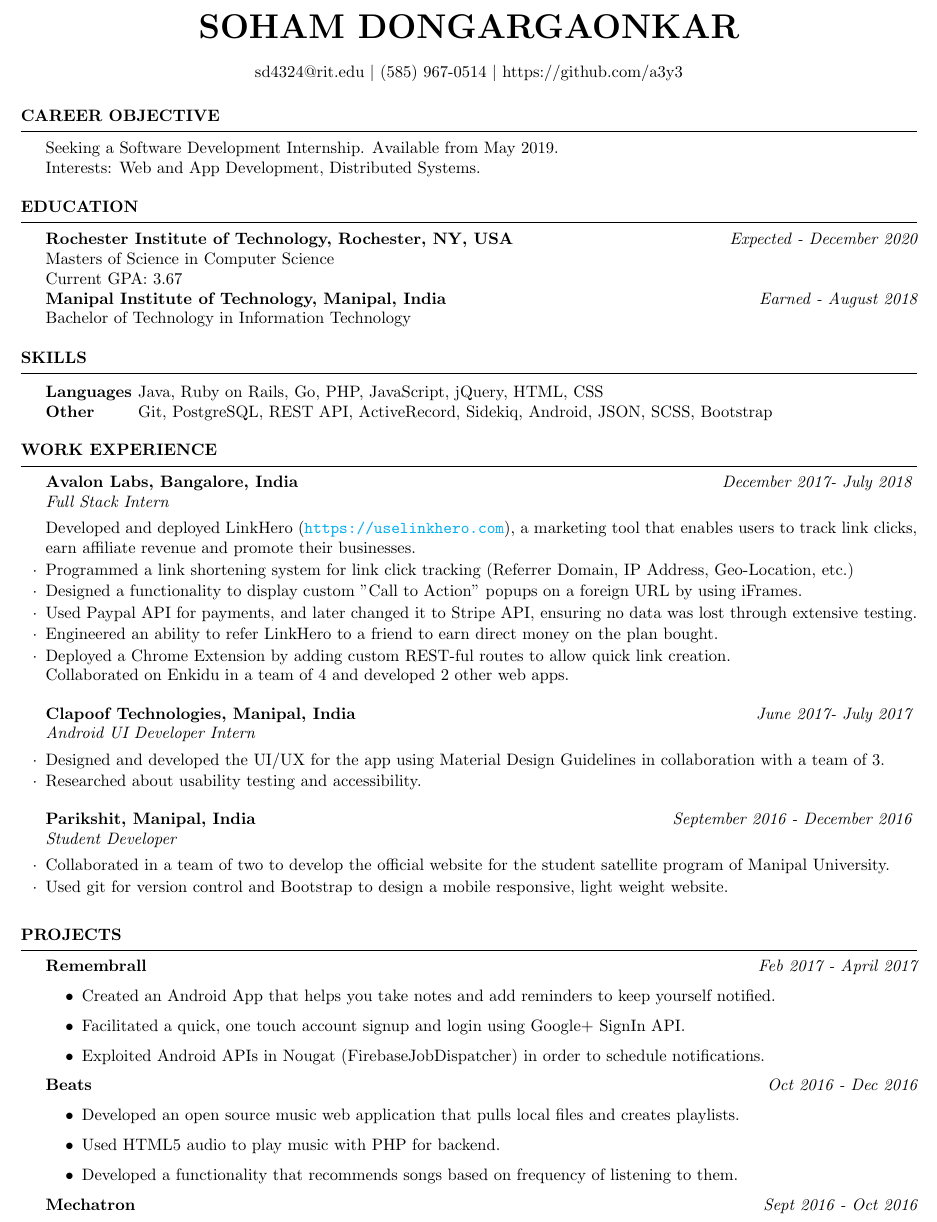
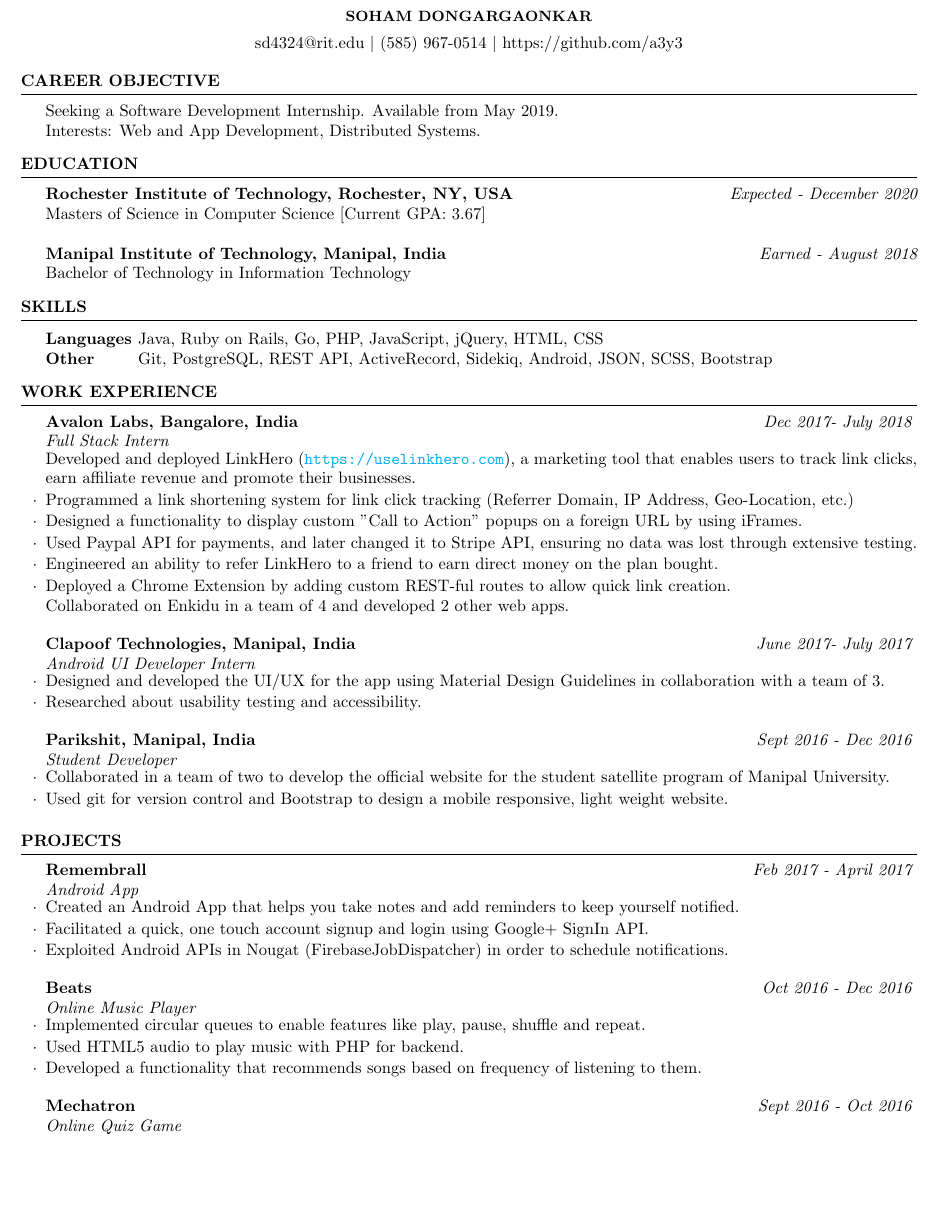
Before and after one commit to a3y3/Resume, a LaTeX CV (Resume.tex, which reads resume.cls): part of page 1 of 2 before the commit and part of the page after it, cut so that both start at the same text, the shorter picture padded with empty space. Compiled offline with pdfLaTeX.

Commit message:
Shorten dates, adjust item spacing

```diff
--- a/Resume.tex
+++ b/Resume.tex
@@ -48,8 +48,7 @@
 \begin{rSection}{Education}
 
 {\bf Rochester Institute of Technology, Rochester, NY, USA} \hfill {\em Expected - December 2020}
-\\ Masters of Science in Computer Science
-\\ Current GPA: 3.67
+\\ Masters of Science in Computer Science [Current GPA: 3.67]\\
 \\{\bf Manipal Institute of Technology, Manipal, India             } \hfill {\em Earned - August 2018}
 \\ Bachelor of Technology in Information Technology
 \end{rSection}
@@ -73,7 +72,7 @@ Other &  Git, PostgreSQL, REST API, ActiveRecord, Sidekiq, Android, JSON, SCSS,
 
 \begin{rSection}{Work Experience}
 
-    \begin{rSubsection}{Avalon Labs, Bangalore, India }{\em December 2017- July 2018}{Full Stack Intern}{}
+    \begin{rSubsection}{Avalon Labs, Bangalore, India}{\em Dec 2017- July 2018}{Full Stack Intern}{}
     Developed and deployed LinkHero (\url{https://uselinkhero.com}), a marketing tool that enables users to track link clicks, earn affiliate revenue and promote their businesses.
     \item
     Programmed a link shortening system for link click tracking (Referrer Domain, IP Address, Geo-Location, etc.)
@@ -93,7 +92,7 @@ Other &  Git, PostgreSQL, REST API, ActiveRecord, Sidekiq, Android, JSON, SCSS,
     \item Researched about usability testing and accessibility.
     \end{rSubsection}
 
-    \begin{rSubsection}{Parikshit, Manipal, India}{\em September 2016 - December 2016}{Student Developer}{}
+    \begin{rSubsection}{Parikshit, Manipal, India}{\em Sept 2016 - Dec 2016}{Student Developer}{}
     \item Collaborated in a team of two to develop the official website for the student satellite program of Manipal University.
     \item Used git for version control and Bootstrap to design a mobile responsive, light weight website.
     \end{rSubsection}
@@ -103,24 +102,18 @@ Other &  Git, PostgreSQL, REST API, ActiveRecord, Sidekiq, Android, JSON, SCSS,
 %    Projects And Seminars
 %-----------------------------------------------------------------------------------------------
 \begin{rSection}{Projects}
-{\bf Remembrall}
-\hfill {\em Feb 2017 - April 2017}
-\begin{itemize}
-    \itemsep0em
+\begin{rSubsection}{Remembrall}{\em Feb 2017 - April 2017}{Android App}{}
   \item Created an Android App that helps you take notes and add reminders to keep yourself notified.
   \item Facilitated a quick, one touch account signup and login using Google+ SignIn API.
   \item Exploited Android APIs in Nougat (FirebaseJobDispatcher) in order to schedule notifications.
-\end{itemize}
-{\bf Beats}
-\hfill {\em  Oct 2016 - Dec 2016}
-\begin{itemize}
-  \item Developed an open source music web application that pulls local files and creates playlists.
+ \end{rSubsection}
+
+\begin{rSubsection}{Beats}{\em Oct 2016 - Dec 2016}{Online Music Player}{}
+  \item Implemented circular queues to enable features like play, pause, shuffle and repeat.
   \item Used HTML5 audio to play music with PHP for backend.
   \item Developed a functionality that recommends songs based on frequency of listening to them.
-\end{itemize}
-{\bf Mechatron}
-\hfill {\em Sept 2016 - Oct 2016}
-\begin{itemize}
+\end{rSubsection}
+\begin{rSubsection}{Mechatron}{\em Sept 2016 - Oct 2016}{Online Quiz Game}{}
   \item Developed an online quiz system for TechTatva’16, MIT’s national technical fest.
   \item Designed the front-end and the back-end using JQuery and PHP.
   \item Researched about common web attacks and devised mechanisms to protect the application against them.
--- a/resume.cls
+++ b/resume.cls
@@ -35,7 +35,7 @@
 \def \name#1{\def\@name{#1}} % Defines the \name command to set name
 \def \@name {} % Sets \@name to empty by default
 
-\def \addressSep {$\vert$} % Set default address separator to a diamond
+\def \addressSep {$\vert$} % Set default address separator to a vertical line
 
 % One, two or three address lines can be specified
 \let \@addressone \relax
@@ -117,15 +117,15 @@
   {\em #3} \hfill {\em #4} % Italic job title and location
   }\smallskip
   \begin{list}{$\cdot$}{\leftmargin=0em} % \cdot used for bullets, no indentation
-   \itemsep -0.5em \vspace{-0.5em} % Compress items in list together for aesthetics
+   \itemsep -0.5em \vspace{-1em} % Compress items in list together for aesthetics
   }{
   \end{list}
   \vspace{0.5em} % Some space after the list of bullet points
 }
 
 % The below commands define the whitespace after certain things in the document - they can be \smallskip, \medskip or \bigskip
-\def\namesize{\huge} % Size of the name at the top of the document
+\def\namesize{\small} % Size of the name at the top of the document
 \def\addressskip{\smallskip} % The space between the two address (or phone/email) lines
 \def\sectionlineskip{\medskip} % The space above the horizontal line for each section
-\def\nameskip{\bigskip} % The space after your name at the top
-\def\sectionskip{\medskip} % The space after the heading section
+\def\nameskip{\medskip} % The space after your name at the top
+\def\sectionskip{\smallskip} % The space after the heading section
```
Also changed, not shown: Resume.tex (3 more changed lines).
